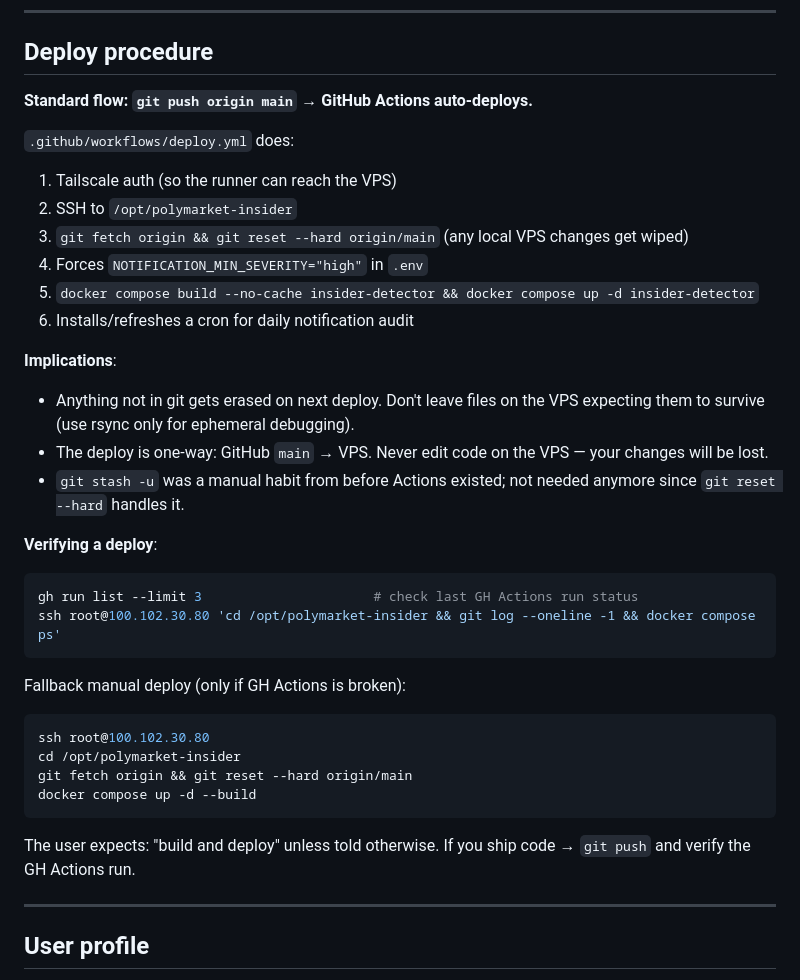
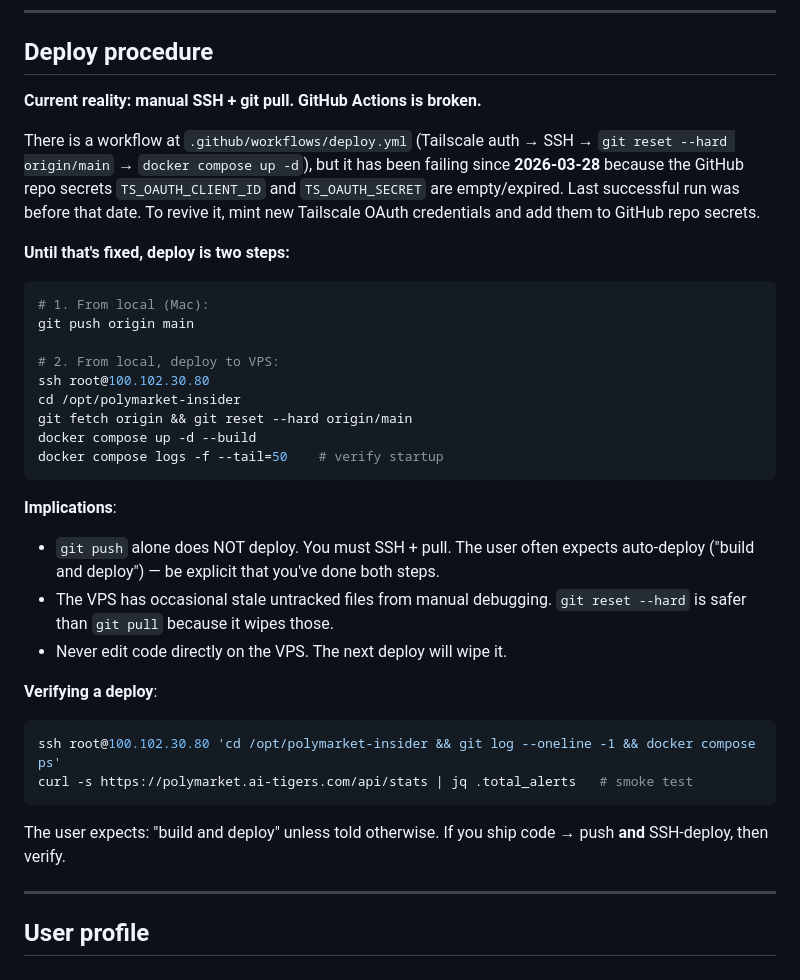
Before and after one commit to jorisfalter/polymarket-bot, a Markdown page: CLAUDE.md, the part around the change. Rendered like a GitHub page.

Commit message:
CLAUDE.md: clarify deploy flow — GH Actions broken since 2026-03-28
Tailscale OAuth secrets in GH repo are empty, so all pushes since then
have required manual SSH + git pull on VPS. Document the real flow so
fresh sessions don't assume push = deployed.

Co-Authored-By: Claude Opus 4.7 (1M context) <noreply@anthropic.com>

````diff
--- a/CLAUDE.md
+++ b/CLAUDE.md
@@ -245,36 +245,36 @@ Email alerts off (per user); dashboard only.
 
 ## Deploy procedure
 
-**Standard flow: `git push origin main` → GitHub Actions auto-deploys.**
+**Current reality: manual SSH + git pull. GitHub Actions is broken.**
 
-`.github/workflows/deploy.yml` does:
-1. Tailscale auth (so the runner can reach the VPS)
-2. SSH to `/opt/polymarket-insider`
-3. `git fetch origin && git reset --hard origin/main` (any local VPS changes get wiped)
-4. Forces `NOTIFICATION_MIN_SEVERITY="high"` in `.env`
-5. `docker compose build --no-cache insider-detector && docker compose up -d insider-detector`
-6. Installs/refreshes a cron for daily notification audit
+There is a workflow at `.github/workflows/deploy.yml` (Tailscale auth → SSH → `git reset --hard origin/main` → `docker compose up -d`), but it has been failing since **2026-03-28** because the GitHub repo secrets `TS_OAUTH_CLIENT_ID` and `TS_OAUTH_SECRET` are empty/expired. Last successful run was before that date. To revive it, mint new Tailscale OAuth credentials and add them to GitHub repo secrets.
 
-**Implications**:
-- Anything not in git gets erased on next deploy. Don't leave files on the VPS expecting them to survive (use rsync only for ephemeral debugging).
-- The deploy is one-way: GitHub `main` → VPS. Never edit code on the VPS — your changes will be lost.
-- `git stash -u` was a manual habit from before Actions existed; not needed anymore since `git reset --hard` handles it.
+**Until that's fixed, deploy is two steps:**
 
-**Verifying a deploy**:
 ```bash
-gh run list --limit 3                      # check last GH Actions run status
-ssh root@100.102.30.80 'cd /opt/polymarket-insider && git log --oneline -1 && docker compose ps'
-```
+# 1. From local (Mac):
+git push origin main
 
-Fallback manual deploy (only if GH Actions is broken):
-```bash
+# 2. From local, deploy to VPS:
 ssh root@100.102.30.80
 cd /opt/polymarket-insider
 git fetch origin && git reset --hard origin/main
 docker compose up -d --build
+docker compose logs -f --tail=50    # verify startup
 ```
 
-The user expects: "build and deploy" unless told otherwise. If you ship code → `git push` and verify the GH Actions run.
+**Implications**:
+- `git push` alone does NOT deploy. You must SSH + pull. The user often expects auto-deploy ("build and deploy") — be explicit that you've done both steps.
+- The VPS has occasional stale untracked files from manual debugging. `git reset --hard` is safer than `git pull` because it wipes those.
+- Never edit code directly on the VPS. The next deploy will wipe it.
+
+**Verifying a deploy**:
+```bash
+ssh root@100.102.30.80 'cd /opt/polymarket-insider && git log --oneline -1 && docker compose ps'
+curl -s https://polymarket.ai-tigers.com/api/stats | jq .total_alerts   # smoke test
+```
+
+The user expects: "build and deploy" unless told otherwise. If you ship code → push **and** SSH-deploy, then verify.
 
 ---
 
````
